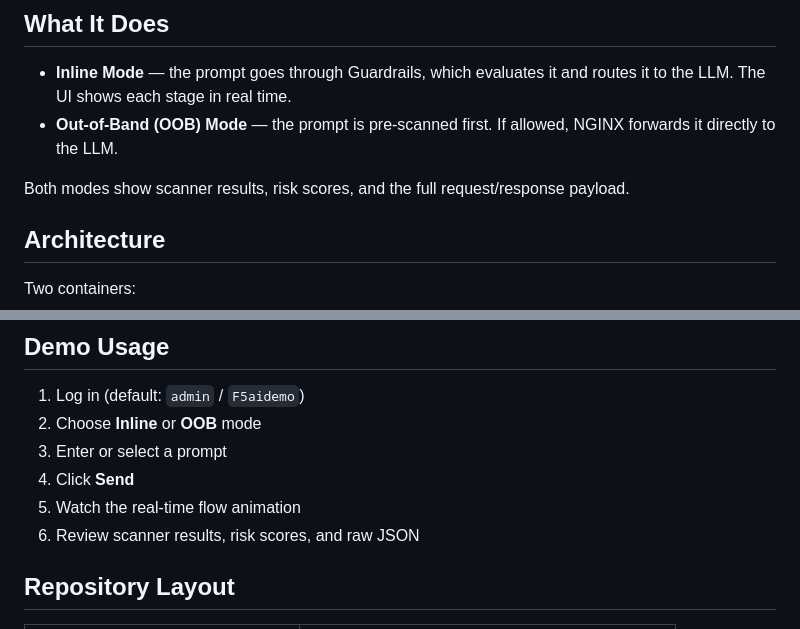
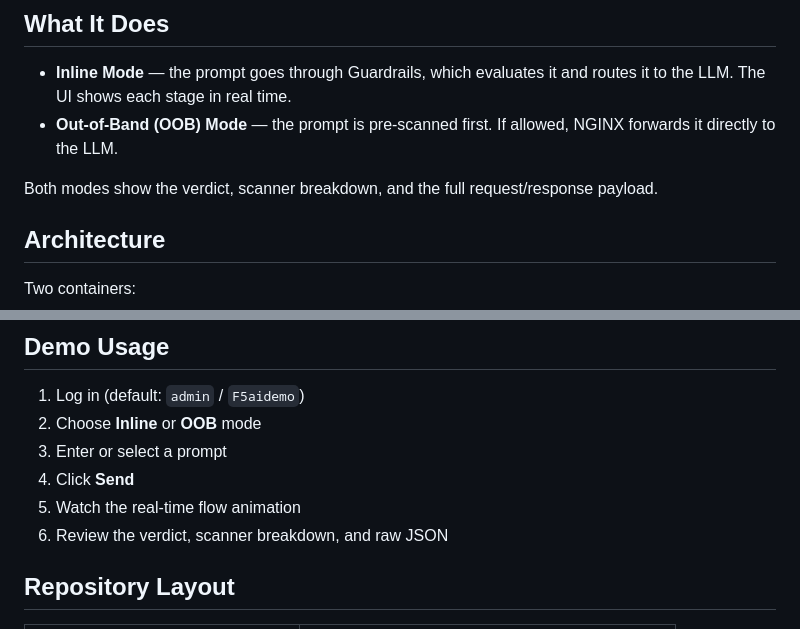
Before and after one commit to JoshanFan/f5aigr-demo, a Markdown page: README.md, 2 parts joined by grey strips. GitHub-like rendering.

Commit message:
docs: fix result descriptions — verdict + scanner breakdown, not risk scores
Co-Authored-By: Claude Opus 4.6 <noreply@anthropic.com>

```diff
--- a/README.md
+++ b/README.md
@@ -15,7 +15,7 @@ Interactive demo platform for **F5 AI Guardrails** — an AI runtime security so
 - **Inline Mode** — the prompt goes through Guardrails, which evaluates it and routes it to the LLM. The UI shows each stage in real time.
 - **Out-of-Band (OOB) Mode** — the prompt is pre-scanned first. If allowed, NGINX forwards it directly to the LLM.
 
-Both modes show scanner results, risk scores, and the full request/response payload.
+Both modes show the verdict, scanner breakdown, and the full request/response payload.
 
 ## Architecture
 
@@ -123,7 +123,7 @@ If `API_BASE_URL` is empty, the frontend auto-derives it from the current origin
 3. Enter or select a prompt
 4. Click **Send**
 5. Watch the real-time flow animation
-6. Review scanner results, risk scores, and raw JSON
+6. Review the verdict, scanner breakdown, and raw JSON
 
 ## Repository Layout
 
```
